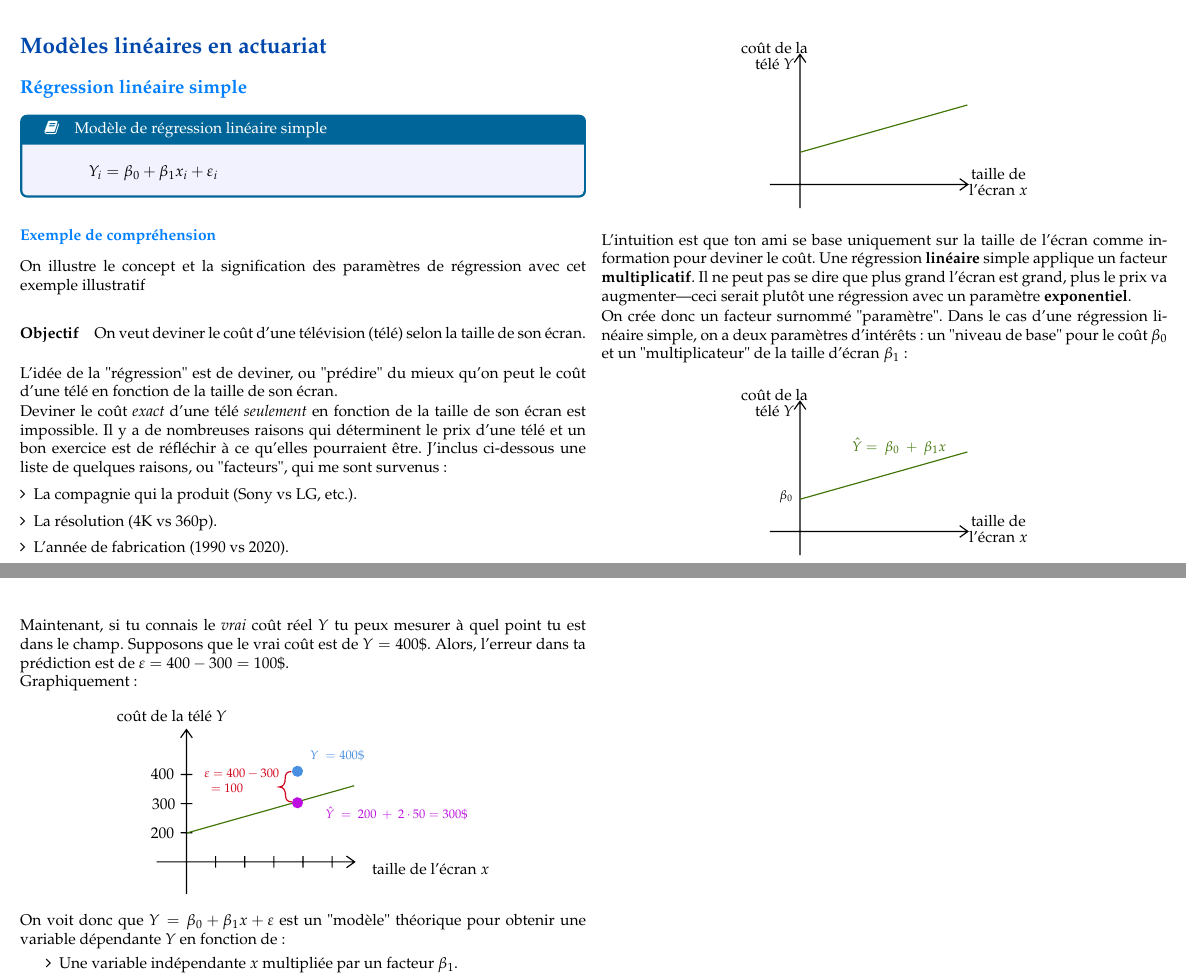
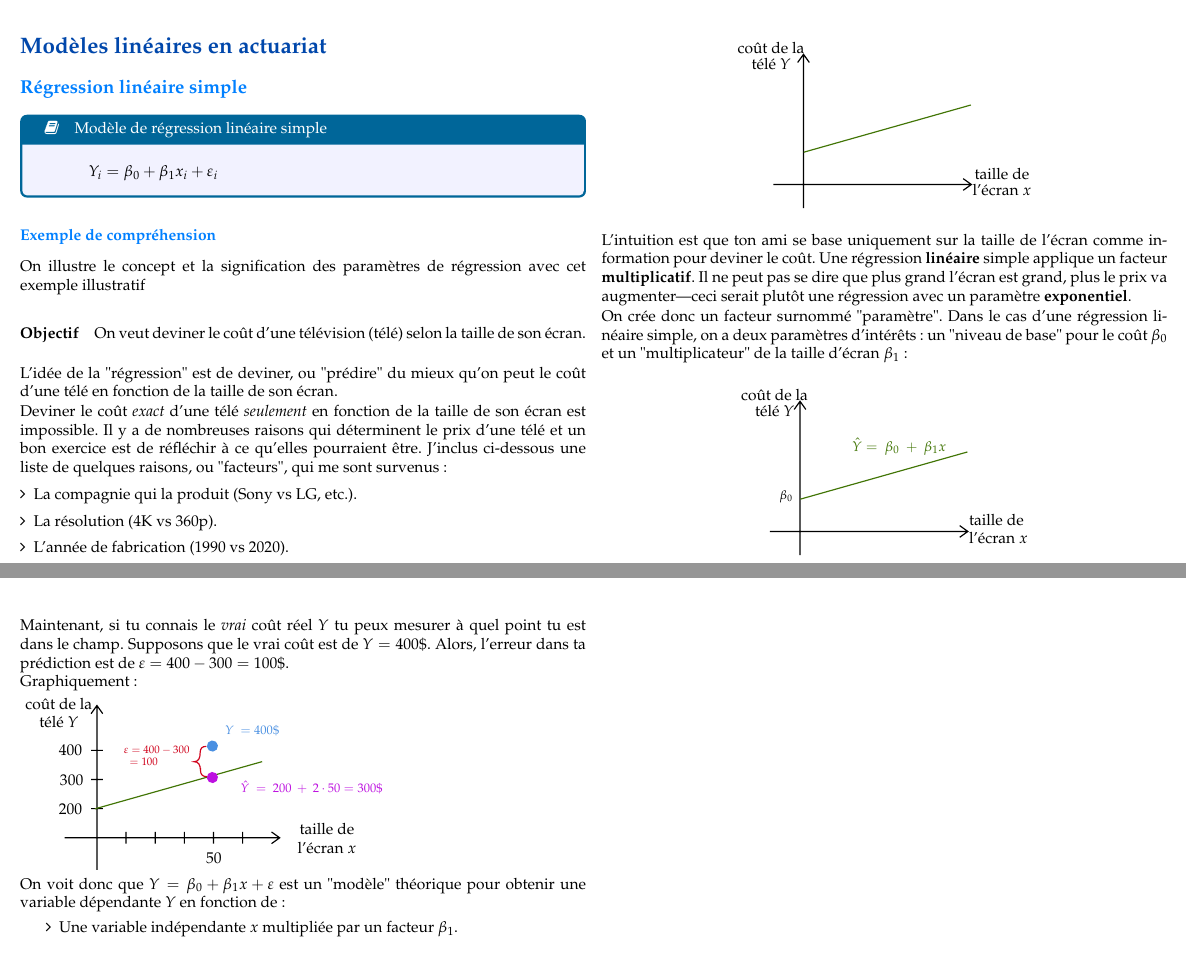
Before and after one commit to ressources-act/Guide_de_survie_en_actuariat, a LaTeX document (02_Cheatsheets/cheatsht-ACT2000.tex): two parts of pages 6 and 7 of 7, joined at a grey line, cut so that both start at the same text. Compiled offline with pdfLaTeX.

Commit message:
ACT-2000
## modifications
ACT-2000
- Uniformisé graphiques

```diff
--- a/02_Cheatsheets/cheatsht-ACT2000.tex
+++ b/02_Cheatsheets/cheatsht-ACT2000.tex
@@ -557,7 +557,7 @@ La raison est qu'une régression \textbf{linéaire} \textit{simple} est simpleme
 % Text Node
 \draw (246,142.67) node   [align=left] {\shortstack{taille de\\ l'écran $x$}};
 % Text Node
-\draw (54,34.67) node   [align=left] {\shortstack{coût de la \\télé $Y$}};
+\draw (48,34.67) node   [align=left] {\shortstack{coût de la \\ télé $Y$}};
 
 
 \end{tikzpicture}
@@ -579,9 +579,9 @@ On crée donc un facteur surnommé "paramètre". Dans le cas d'une régression l
 \draw [color={rgb, 255:red, 65; green, 117; blue, 5 }  ,draw opacity=1 ][line width=0.75]    (76.05,116.98) -- (219.41,76.48) ;
 
 % Text Node
-\draw (246,142.67) node   [align=left] {\shortstack{taille de\\ l'écran $x$}};
+\draw (246,142.67) node   [align=left] {taille de\\ l'écran $x$};
 % Text Node
-\draw (54,34.67) node   [align=left] {\shortstack{coût de la \\télé $Y$}};
+\draw (54,34.67) node   [align=left] {\shortstack{coût de la \\ télé $Y$}};
 
 % Text Node
 \draw (64,115) node  [font=\footnotesize] [align=left] {$\beta _{0}$};
@@ -606,30 +606,32 @@ Par exemple, le modèle devine que le prix d'une télé de 50" est de 300\$; soi
 Maintenant, si tu connais le \textit{vrai} coût réel $Y$ tu peux mesurer à quel point tu est dans le champ. Supposons que le vrai coût est de $Y = 400\$$. Alors, l'erreur dans ta prédiction est de $\varepsilon = 400 - 300 = 100\$$.
 
 Graphiquement:
-\begin{center}
+
+
 \tikzset{every picture/.style={line width=0.75pt}} %set default line width to 0.75pt
 
 \begin{tikzpicture}[x=0.75pt,y=0.75pt,yscale=-1,xscale=1]
 %uncomment if require: \path (0,300); %set diagram left start at 0, and has height of 300
 
 %Shape: Axis 2D [id:dp0590336014536994]
-\draw  (50,141.82) -- (219.83,141.82)(75.5,28.33) -- (75.5,169.33) (212.83,136.82) -- (219.83,141.82) -- (212.83,146.82) (70.5,35.33) -- (75.5,28.33) -- (80.5,35.33) (100.5,136.82) -- (100.5,146.82)(125.5,136.82) -- (125.5,146.82)(150.5,136.82) -- (150.5,146.82)(175.5,136.82) -- (175.5,146.82)(200.5,136.82) -- (200.5,146.82)(70.5,116.82) -- (80.5,116.82)(70.5,91.82) -- (80.5,91.82)(70.5,66.82) -- (80.5,66.82) ;
+\draw  (50,141.82) -- (234.5,141.82)(77.7,28.33) -- (77.7,169.33) (227.5,136.82) -- (234.5,141.82) -- (227.5,146.82) (72.7,35.33) -- (77.7,28.33) -- (82.7,35.33) (102.7,136.82) -- (102.7,146.82)(127.7,136.82) -- (127.7,146.82)(152.7,136.82) -- (152.7,146.82)(177.7,136.82) -- (177.7,146.82)(202.7,136.82) -- (202.7,146.82)(72.7,116.82) -- (82.7,116.82)(72.7,91.82) -- (82.7,91.82)(72.7,66.82) -- (82.7,66.82) ;
 \draw   ;
 %Straight Lines [id:da6064475343931128]
 \draw [color={rgb, 255:red, 65; green, 117; blue, 5 }  ,draw opacity=1 ][line width=0.75]    (76.05,116.98) -- (219.41,76.48) ;
 %Flowchart: Connector [id:dp8477117117153217]
-\draw  [draw opacity=0][fill={rgb, 255:red, 189; green, 16; blue, 224 }  ,fill opacity=1 ][line width=3]  (167.73,94.81) .. controls (165.68,93.14) and (165.38,90.12) .. (167.05,88.07) .. controls (168.72,86.02) and (171.74,85.71) .. (173.79,87.39) .. controls (175.84,89.06) and (176.15,92.08) .. (174.48,94.13) .. controls (172.8,96.18) and (169.79,96.49) .. (167.73,94.81) -- cycle ;
+\draw  [draw opacity=0][fill={rgb, 255:red, 189; green, 16; blue, 224 }  ,fill opacity=1 ][line width=3]  (173.73,93.81) .. controls (171.68,92.14) and (171.38,89.12) .. (173.05,87.07) .. controls (174.72,85.02) and (177.74,84.71) .. (179.79,86.39) .. controls (181.84,88.06) and (182.15,91.08) .. (180.48,93.13) .. controls (178.8,95.18) and (175.79,95.49) .. (173.73,93.81) -- cycle ;
 %Flowchart: Connector [id:dp4707804099581703]
-\draw  [draw opacity=0][fill={rgb, 255:red, 74; green, 144; blue, 226 }  ,fill opacity=1 ][line width=3]  (167.73,67.81) .. controls (165.68,66.14) and (165.38,63.12) .. (167.05,61.07) .. controls (168.72,59.02) and (171.74,58.71) .. (173.79,60.39) .. controls (175.84,62.06) and (176.15,65.08) .. (174.48,67.13) .. controls (172.8,69.18) and (169.79,69.49) .. (167.73,67.81) -- cycle ;
+\draw  [draw opacity=0][fill={rgb, 255:red, 74; green, 144; blue, 226 }  ,fill opacity=1 ][line width=3]  (173.73,66.81) .. controls (171.68,65.14) and (171.38,62.12) .. (173.05,60.07) .. controls (174.72,58.02) and (177.74,57.71) .. (179.79,59.39) .. controls (181.84,61.06) and (182.15,64.08) .. (180.48,66.13) .. controls (178.8,68.18) and (175.79,68.49) .. (173.73,66.81) -- cycle ;
 %Shape: Brace [id:dp37242003440355953]
-\draw  [color={rgb, 255:red, 208; green, 2; blue, 27 }  ,draw opacity=1 ] (165.5,64.33) .. controls (161.93,64.4) and (160.18,66.22) .. (160.25,69.79) -- (160.25,69.79) .. controls (160.35,74.89) and (158.61,77.47) .. (155.04,77.54) .. controls (158.61,77.47) and (160.45,79.99) .. (160.54,85.08)(160.5,82.79) -- (160.54,85.08) .. controls (160.61,88.65) and (162.43,90.4) .. (166,90.33) ;
+\draw  [color={rgb, 255:red, 208; green, 2; blue, 27 }  ,draw opacity=1 ] (171.5,63.33) .. controls (167.93,63.4) and (166.18,65.22) .. (166.25,68.79) -- (166.25,68.79) .. controls (166.35,73.89) and (164.61,76.47) .. (161.04,76.54) .. controls (164.61,76.47) and (166.45,78.99) .. (166.54,84.08)(166.5,81.79) -- (166.54,84.08) .. controls (166.61,87.65) and (168.43,89.4) .. (172,89.33) ;
 
 % Text Node
-\draw (285,147.67) node   [align=left] {\shortstack{taille de l'écran $\displaystyle x$}};
+\draw (275,142.67) node   [align=center] {taille de\\ l'écran $x$};
 % Text Node
-\draw (63,16.67) node   [align=left] {\shortstack{coût de la télé $\displaystyle Y$}};
+\draw (45,34.67) node   [align=center] {coût de la \\ télé $Y$};
+
 % Text Node
-\draw (256,100) node  [font=\footnotesize,color={rgb, 255:red, 189; green, 16; blue, 224 }  ,opacity=1 ] [align=left] {$\displaystyle \hat{Y} \ =\ 200\ +\ 2\cdot 50=300\$$};
+\draw (262,99) node  [font=\footnotesize,color={rgb, 255:red, 189; green, 16; blue, 224 }  ,opacity=1 ] [align=left] {$\displaystyle \hat{Y} \ =\ 200\ +\ 2\cdot 50=300\$$};
 % Text Node
 \draw (55,117.33) node   [align=left] {$\displaystyle 200$};
 % Text Node
@@ -637,15 +639,17 @@ Graphiquement:
 % Text Node
 \draw (55,66.33) node   [align=left] {$\displaystyle 400$};
 % Text Node
-\draw (205,51) node  [font=\footnotesize,color={rgb, 255:red, 74; green, 144; blue, 226 }  ,opacity=1 ] [align=left] {$\displaystyle Y\ =400\$$};
+\draw (211,50) node  [font=\footnotesize,color={rgb, 255:red, 74; green, 144; blue, 226 }  ,opacity=1 ] [align=left] {$\displaystyle Y\ =400\$$};
 % Text Node
-\draw (123,73.33) node  [font=\footnotesize,color={rgb, 255:red, 208; green, 2; blue, 27 }  ,opacity=1 ] [align=left] {$\displaystyle  \begin{array}{{>{\displaystyle}l}}
+\draw (129,72.33) node  [font=\scriptsize,color={rgb, 255:red, 208; green, 2; blue, 27 }  ,opacity=1 ] [align=left] {$\displaystyle  \begin{array}{{>{\displaystyle}l}}
 \varepsilon =400-300\\
 \ \ =100
 \end{array}$};
-æ
+% Text Node
+\draw (178,159.33) node   [align=left] {$\displaystyle 50$};
+
+
 \end{tikzpicture}
-\end{center}
 
 On voit donc que $Y = \beta_{0} + \beta_{1} x + \varepsilon$ est un "modèle" théorique pour obtenir une variable dépendante $Y$ en fonction de:
 \begin{itemize}
```
Also changed, not shown: 02_Cheatsheets/cheatsht-ACT2000.pdf.
